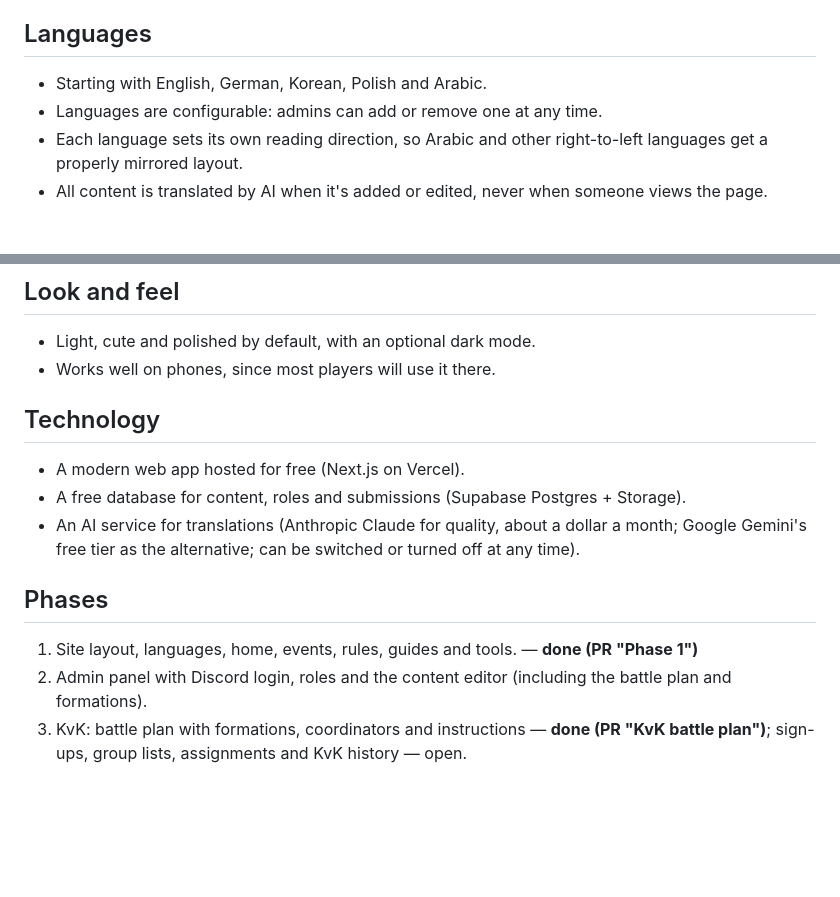
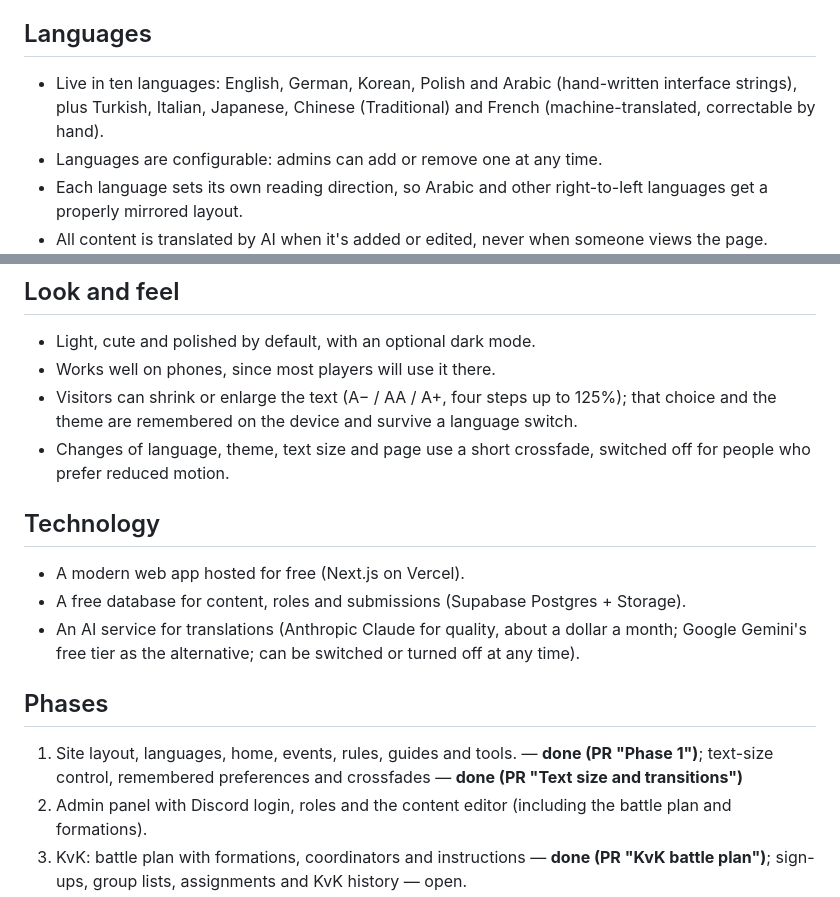
Before and after one commit to rajdeepiitkgp/kingdom-1241, a Markdown page: docs/PLAN.md, 2 parts joined by grey strips. Rendered like a GitHub page; blank space fills up the shorter version.

```diff
--- a/docs/PLAN.md
+++ b/docs/PLAN.md
@@ -26,7 +26,7 @@ A community website for Kingshot Kingdom 1241, inspired by 1424.win. Free to hos
 
 ## Languages
 
-- Starting with English, German, Korean, Polish and Arabic.
+- Live in ten languages: English, German, Korean, Polish and Arabic (hand-written interface strings), plus Turkish, Italian, Japanese, Chinese (Traditional) and French (machine-translated, correctable by hand).
 - Languages are configurable: admins can add or remove one at any time.
 - Each language sets its own reading direction, so Arabic and other right-to-left languages get a properly mirrored layout.
 - All content is translated by AI when it's added or edited, never when someone views the page. Leaders can correct any translation by hand.
@@ -49,6 +49,8 @@ A community website for Kingshot Kingdom 1241, inspired by 1424.win. Free to hos
 
 - Light, cute and polished by default, with an optional dark mode.
 - Works well on phones, since most players will use it there.
+- Visitors can shrink or enlarge the text (A− / AA / A+, four steps up to 125%); that choice and the theme are remembered on the device and survive a language switch.
+- Changes of language, theme, text size and page use a short crossfade, switched off for people who prefer reduced motion.
 
 ## Technology
 
@@ -58,7 +60,7 @@ A community website for Kingshot Kingdom 1241, inspired by 1424.win. Free to hos
 
 ## Phases
 
-1. Site layout, languages, home, events, rules, guides and tools. — **done (PR "Phase 1")**
+1. Site layout, languages, home, events, rules, guides and tools. — **done (PR "Phase 1")**; text-size control, remembered preferences and crossfades — **done (PR "Text size and transitions")**
 2. Admin panel with Discord login, roles and the content editor (including the battle plan and formations).
 3. KvK: battle plan with formations, coordinators and instructions — **done (PR "KvK battle plan")**; sign-ups, group lists, assignments and KvK history — open.
 4. Alliance pages from MightPulse and the transfer section.
```
Also changed, not shown: CLAUDE.md (+3 -1 lines).
